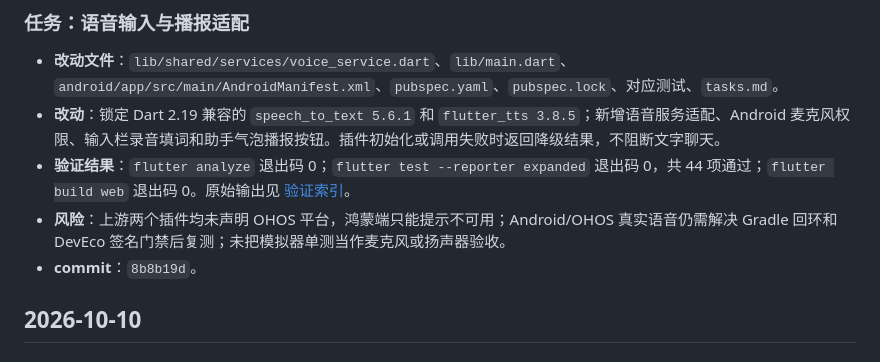
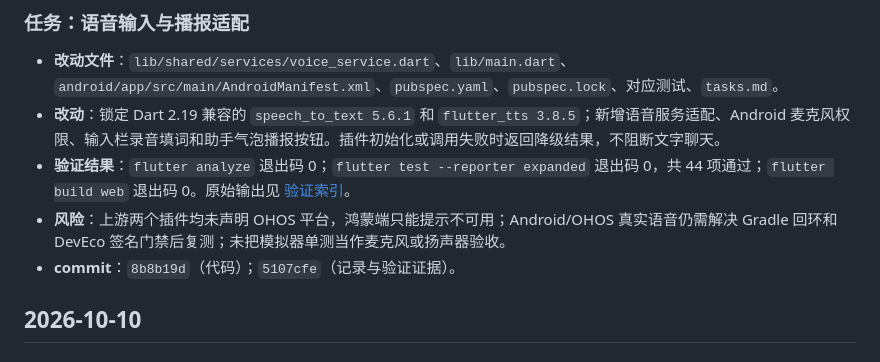
Before and after one commit to luyu275573-cpu/ChatFlow, a Markdown page: docs/development-log.md, the part around the change. Drawn GitHub-style.

Commit message:
docs: 补充语音提交记录

```diff
--- a/docs/development-log.md
+++ b/docs/development-log.md
@@ -11,7 +11,7 @@
 - **改动**：锁定 Dart 2.19 兼容的 `speech_to_text 5.6.1` 和 `flutter_tts 3.8.5`；新增语音服务适配、Android 麦克风权限、输入栏录音填词和助手气泡播报按钮。插件初始化或调用失败时返回降级结果，不阻断文字聊天。
 - **验证结果**：`flutter analyze` 退出码 0；`flutter test --reporter expanded` 退出码 0，共 44 项通过；`flutter build web` 退出码 0。原始输出见 [验证索引](qa/README.md)。
 - **风险**：上游两个插件均未声明 OHOS 平台，鸿蒙端只能提示不可用；Android/OHOS 真实语音仍需解决 Gradle 回环和 DevEco 签名门禁后复测；未把模拟器单测当作麦克风或扬声器验收。
-- **commit**：`8b8b19d`。
+- **commit**：`8b8b19d`（代码）；`5107cfe`（记录与验证证据）。
 
 ## 2026-10-10
 
```
